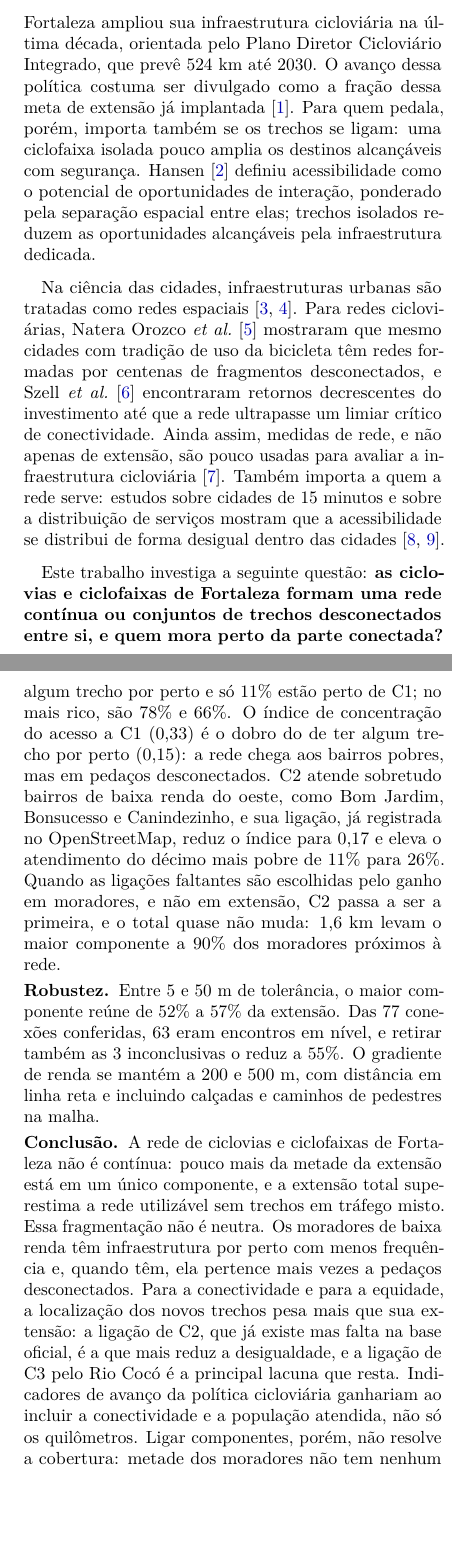
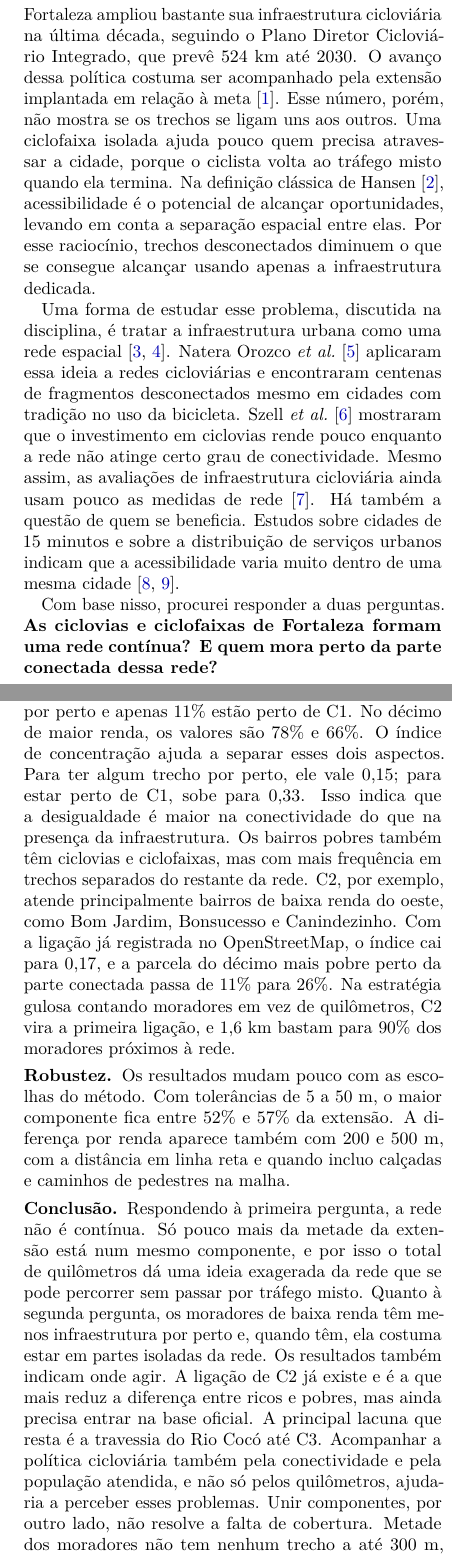
Before and after one commit to Sarapessoa/artigo-ciencia-cidades, a LaTeX document (texto/artigo.tex): two parts of the columns of pages 1 and 3 of 3, joined at a grey line, cut so that both start at the same text, the shorter picture padded with empty space. Compiled offline with pdfLaTeX.

Commit message:
docs: reescreve o artigo em primeira pessoa e com estilo mais natural
Explica o porquê de cada escolha do método, troca frases de efeito por
explicações diretas e ajusta a data de entrega para 9 de novembro.

Co-Authored-By: Claude Opus 5.5 <noreply@anthropic.com>

```diff
--- a/texto/artigo.tex
+++ b/texto/artigo.tex
@@ -73,31 +73,33 @@ A extensão da malha cicloviária é o indicador mais divulgado, mas não inform
 % ---------------------------------------------------------------- problema
 \section{Qual é o problema?}
 
-Fortaleza ampliou sua infraestrutura cicloviária na última década, orientada
-pelo Plano Diretor Cicloviário Integrado, que prevê 524~km até 2030. O avanço
-dessa política costuma ser divulgado como a fração dessa meta de extensão já
-implantada~\cite{opovo2022}. Para quem pedala, porém, importa também se os
-trechos se ligam: uma ciclofaixa isolada pouco amplia os destinos alcançáveis
-com segurança. Hansen~\cite{hansen1959} definiu acessibilidade como o potencial
-de oportunidades de interação, ponderado pela separação espacial entre elas;
-trechos isolados reduzem as oportunidades alcançáveis pela infraestrutura
-dedicada.
+Fortaleza ampliou bastante sua infraestrutura cicloviária na última década,
+seguindo o Plano Diretor Cicloviário Integrado, que prevê 524~km até 2030. O
+avanço dessa política costuma ser acompanhado pela extensão implantada em
+relação à meta~\cite{opovo2022}. Esse número, porém, não mostra se os trechos
+se ligam uns aos outros. Uma ciclofaixa isolada ajuda pouco quem precisa
+atravessar a cidade, porque o ciclista volta ao tráfego misto quando ela
+termina. Na definição clássica de Hansen~\cite{hansen1959}, acessibilidade é o
+potencial de alcançar oportunidades, levando em conta a separação espacial
+entre elas. Por esse raciocínio, trechos desconectados diminuem o que se
+consegue alcançar usando apenas a infraestrutura dedicada.
 
-Na ciência das cidades, infraestruturas urbanas são tratadas como redes
-espaciais~\cite{bettencourt2021,maia2023}. Para redes cicloviárias, Natera
-Orozco \emph{et al.}~\cite{natera2020} mostraram que mesmo cidades com
-tradição de uso da bicicleta têm redes formadas por centenas de fragmentos
-desconectados, e Szell \emph{et al.}~\cite{szell2022} encontraram retornos
-decrescentes do investimento até que a rede ultrapasse um limiar crítico de
-conectividade. Ainda assim, medidas de rede, e não apenas de extensão, são
-pouco usadas para avaliar a infraestrutura cicloviária~\cite{buehler2016}.
-Também importa a quem a rede serve: estudos sobre cidades de 15 minutos e sobre
-a distribuição de serviços mostram que a acessibilidade se distribui de forma
-desigual dentro das cidades~\cite{bruno2024,xu2020}.
+Uma forma de estudar esse problema, discutida na disciplina, é tratar a
+infraestrutura urbana como uma rede espacial~\cite{bettencourt2021,maia2023}.
+Natera Orozco \emph{et al.}~\cite{natera2020} aplicaram essa ideia a redes
+cicloviárias e encontraram centenas de fragmentos desconectados mesmo em
+cidades com tradição no uso da bicicleta. Szell \emph{et al.}~\cite{szell2022}
+mostraram que o investimento em ciclovias rende pouco enquanto a rede não
+atinge certo grau de conectividade. Mesmo assim, as avaliações de
+infraestrutura cicloviária ainda usam pouco as medidas de
+rede~\cite{buehler2016}. Há também a questão de quem se beneficia. Estudos
+sobre cidades de 15 minutos e sobre a distribuição de serviços urbanos indicam
+que a acessibilidade varia muito dentro de uma mesma
+cidade~\cite{bruno2024,xu2020}.
 
-Este trabalho investiga a seguinte questão: \textbf{as ciclovias e ciclofaixas
-de Fortaleza formam uma rede contínua ou conjuntos de trechos desconectados
-entre si, e quem mora perto da parte conectada?}
+Com base nisso, procurei responder a duas perguntas. \textbf{As ciclovias e
+ciclofaixas de Fortaleza formam uma rede contínua? E quem mora perto da parte
+conectada dessa rede?}
 
 % ---- figura
 \begin{figure*}[t]
@@ -110,7 +112,4 @@ entre si, e quem mora perto da parte conectada?}
 % ---------------------------------------------------------------- método
 \section{O que foi feito para resolvê-lo?}
 
-\paragraph{Dados} Utilizou-se a malha cicloviária publicada pela Prefeitura
-no portal de dados abertos~\cite{fortaleza2024}. O arquivo foi atualizado no
-catálogo em junho de 2024, mas a maioria dos trechos tem 2022 como ano de
-referência. Foram mantidos os 406 trechos de ciclovias (139,6~km) e
+\paragraph{Dados} Usei a malha cicloviária publicada pela Prefeitura no
@@ -123,2 +125,2 @@ metros, em SIRGAS~2000/UTM~24S.
 
-\paragraph{Rede e componentes} Construiu-se um grafo não direcionado em que
+\paragraph{Construção da rede} Cada trecho virou um nó de um grafo não
@@ -134,2 +137,2 @@ a fração da extensão contida no maior componente.
 
-\paragraph{Ligações faltantes} Para os maiores componentes, mediu-se a menor
+\paragraph{Ligações faltantes} Para os maiores componentes, calculei a menor
@@ -186,9 +186,0 @@ com a pobreza (Fig.~\ref{fig:conectividade}b): no décimo de renda mais pobre,
-35\% têm algum trecho por perto e só 11\% estão perto de C1; no mais rico, são
-78\% e 66\%. O índice de concentração do acesso a C1 (0,33) é o dobro do de
-ter algum trecho por perto (0,15): a rede chega aos bairros pobres, mas em
-pedaços desconectados. C2 atende sobretudo bairros de baixa renda do oeste,
-como Bom Jardim, Bonsucesso e Canindezinho, e sua ligação, já registrada no
-OpenStreetMap, reduz o índice para 0,17 e eleva o atendimento do décimo mais
-pobre de 11\% para 26\%. Quando as ligações faltantes são escolhidas pelo
-ganho em moradores, e não em extensão, C2 passa a ser a primeira, e o total
-quase não muda: 1,6~km levam o maior componente a 90\% dos moradores próximos
@@ -195,21 +190,32 @@ quase não muda: 1,6~km levam o maior componente a 90\% dos moradores próximos
+(Fig.~\ref{fig:conectividade}b). No décimo de menor renda, 35\% dos moradores
+têm algum trecho por perto e apenas 11\% estão perto de C1. No décimo de maior
+renda, os valores são 78\% e 66\%. O índice de concentração ajuda a separar
+esses dois aspectos. Para ter algum trecho por perto, ele vale 0,15; para
+estar perto de C1, sobe para 0,33. Isso indica que a desigualdade é maior na
+conectividade do que na presença da infraestrutura. Os bairros pobres também
+têm ciclovias e ciclofaixas, mas com mais frequência em trechos separados do
+restante da rede. C2, por exemplo, atende principalmente bairros de baixa renda do oeste, como Bom Jardim, Bonsucesso e
+Canindezinho. Com a ligação já registrada no OpenStreetMap, o índice cai para
+0,17, e a parcela do décimo mais pobre perto da parte conectada passa de 11\%
+para 26\%. Na estratégia gulosa contando moradores em vez de quilômetros,
+C2 vira a primeira ligação, e 1,6~km bastam para 90\% dos moradores próximos
 à rede.
 
-\paragraph{Robustez} Entre 5 e 50~m de tolerância, o maior componente reúne de
-52\% a 57\% da extensão. Das 77 conexões conferidas, 63 eram encontros em
-nível, e retirar também as 3 inconclusivas o reduz a 55\%. O gradiente de
-renda se mantém a 200 e 500~m, com distância em linha reta e incluindo
-calçadas e caminhos de pedestres na malha.
+\paragraph{Robustez} Os resultados mudam pouco com as escolhas do método. Com
+tolerâncias de 5 a 50~m, o maior componente fica entre 52\% e 57\% da
+extensão. A diferença por renda aparece
+também com 200 e 500~m, com a distância em linha reta e quando incluo calçadas
+e caminhos de pedestres na malha.
 
-\paragraph{Conclusão} A rede de ciclovias e ciclofaixas de Fortaleza não é
-contínua: pouco mais da metade da extensão está em um único componente, e a
-extensão total superestima a rede utilizável sem trechos em tráfego misto.
-Essa fragmentação não é neutra. Os moradores de baixa renda têm infraestrutura
-por perto com menos frequência e, quando têm, ela pertence mais vezes a
-pedaços desconectados. Para a conectividade e para a equidade, a localização
-dos novos trechos pesa mais que sua extensão: a ligação de C2, que já existe
-mas falta na base oficial, é a que mais reduz a desigualdade, e a ligação de
-C3 pelo Rio Cocó é a principal lacuna que resta. Indicadores de avanço da
-política cicloviária ganhariam ao incluir a conectividade e a população
-atendida, não só os quilômetros. Ligar componentes, porém, não resolve a
-cobertura: metade dos moradores não tem nenhum trecho a até 300~m, sobretudo
-nas bordas sul da cidade, como Jangurussu e Mondubim.
+\paragraph{Conclusão} Respondendo à primeira pergunta, a rede não é contínua.
+Só pouco mais da metade da extensão está num mesmo componente, e por isso o
+total de quilômetros dá uma ideia exagerada da rede que se pode percorrer sem
+passar por tráfego misto. Quanto à segunda pergunta, os moradores de baixa
+renda têm menos infraestrutura por perto e, quando têm, ela costuma estar em
+partes isoladas da rede. Os resultados também indicam onde agir. A ligação de
+C2 já existe e é a que mais reduz a diferença entre ricos e pobres, mas ainda
+precisa entrar na base oficial. A principal lacuna que resta é a travessia do
+Rio Cocó até C3. Acompanhar a política cicloviária também pela conectividade e
+pela população atendida, e não só pelos quilômetros, ajudaria a perceber esses
+problemas. Unir componentes, por outro lado, não resolve a falta de cobertura.
+Metade dos moradores não tem nenhum trecho a até 300~m, principalmente nas
```
Also changed, not shown: texto/artigo.pdf, texto/artigo.tex (145 more changed lines).
